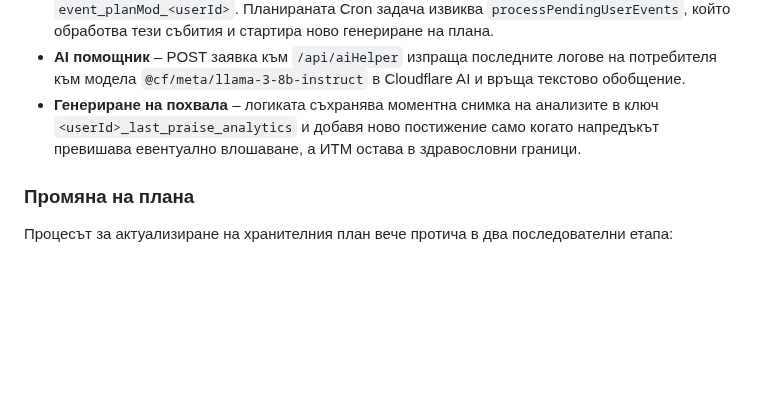
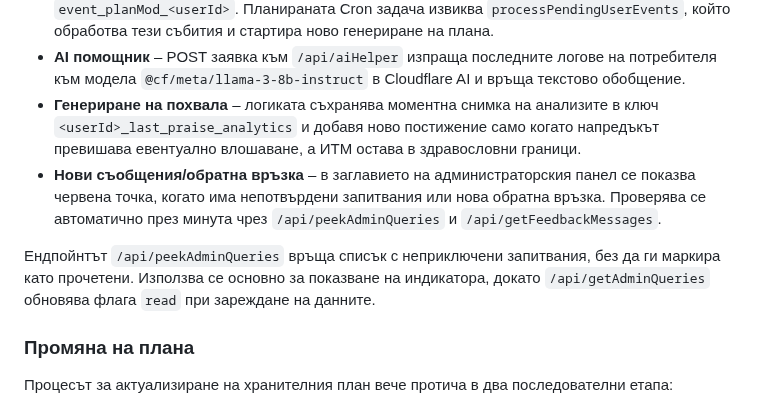
Before and after one commit to Radilovk/bodybest, a Markdown page: README.md, the part around the change. Rendered like a GitHub page; blank space fills up the shorter version.

Commit message:
docs: clarify admin notifications

```diff
--- a/README.md
+++ b/README.md
@@ -236,6 +236,9 @@ Replace the placeholders with your own values and keep the token secret.
 - **Промяна на план** – когато в чата се открие заявка за модификация, в KV се записва ключ `event_planMod_<userId>`. Планираната Cron задача извиква `processPendingUserEvents`, който обработва тези събития и стартира ново генериране на плана.
 - **AI помощник** – POST заявка към `/api/aiHelper` изпраща последните логове на потребителя към модела `@cf/meta/llama-3-8b-instruct` в Cloudflare AI и връща текстово обобщение.
 - **Генериране на похвала** – логиката съхранява моментна снимка на анализите в ключ `<userId>_last_praise_analytics` и добавя ново постижение само когато напредъкът превишава евентуално влошаване, а ИТМ остава в здравословни граници.
+- **Нови съобщения/обратна връзка** – в заглавието на администраторския панел се показва червена точка, когато има непотвърдени запитвания или нова обратна връзка. Проверява се автоматично през минута чрез `/api/peekAdminQueries` и `/api/getFeedbackMessages`.
+
+Ендпойнтът `/api/peekAdminQueries` връща списък с неприключени запитвания, без да ги маркира като прочетени. Използва се основно за показване на индикатора, докато `/api/getAdminQueries` обновява флага `read` при зареждане на данните.
 
 ### Промяна на плана
 
```
